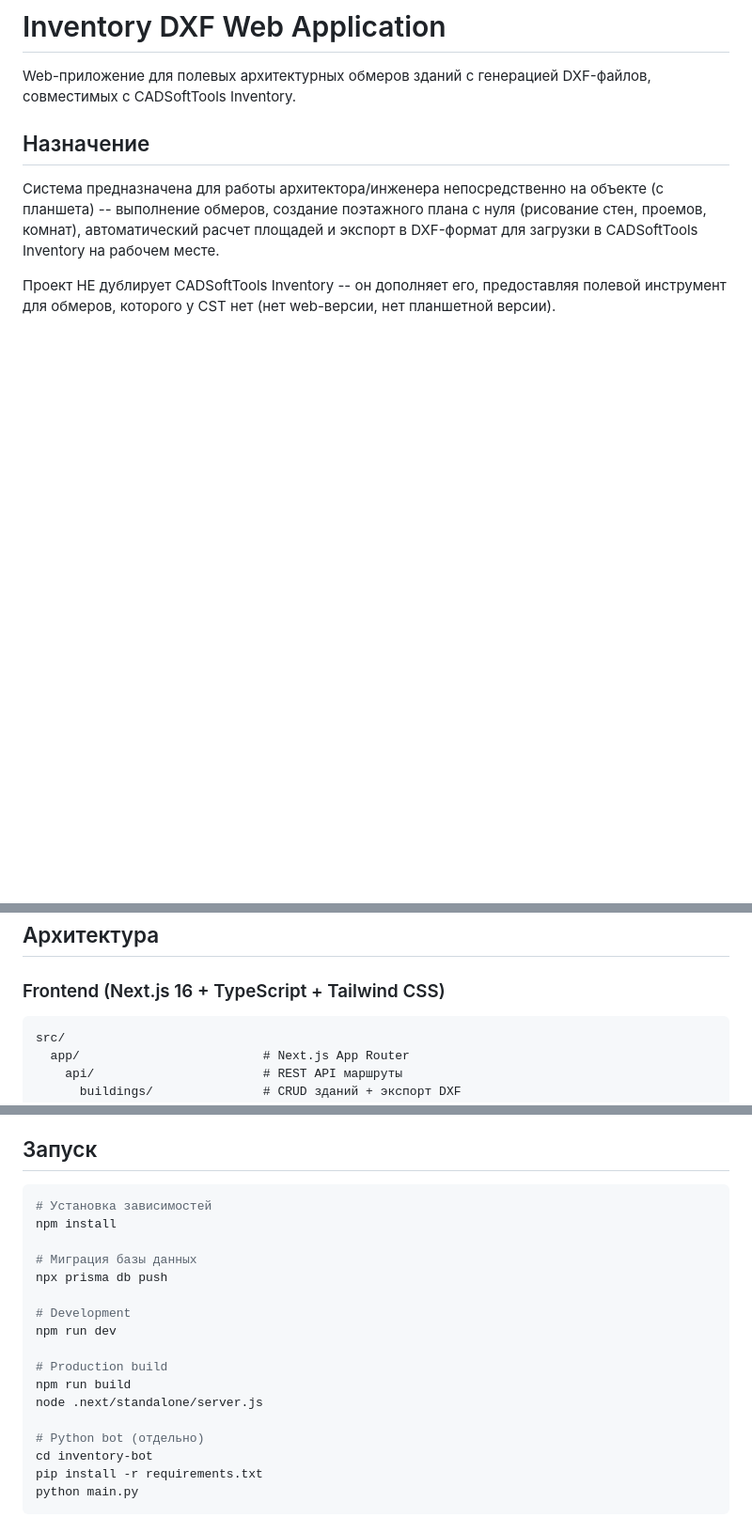
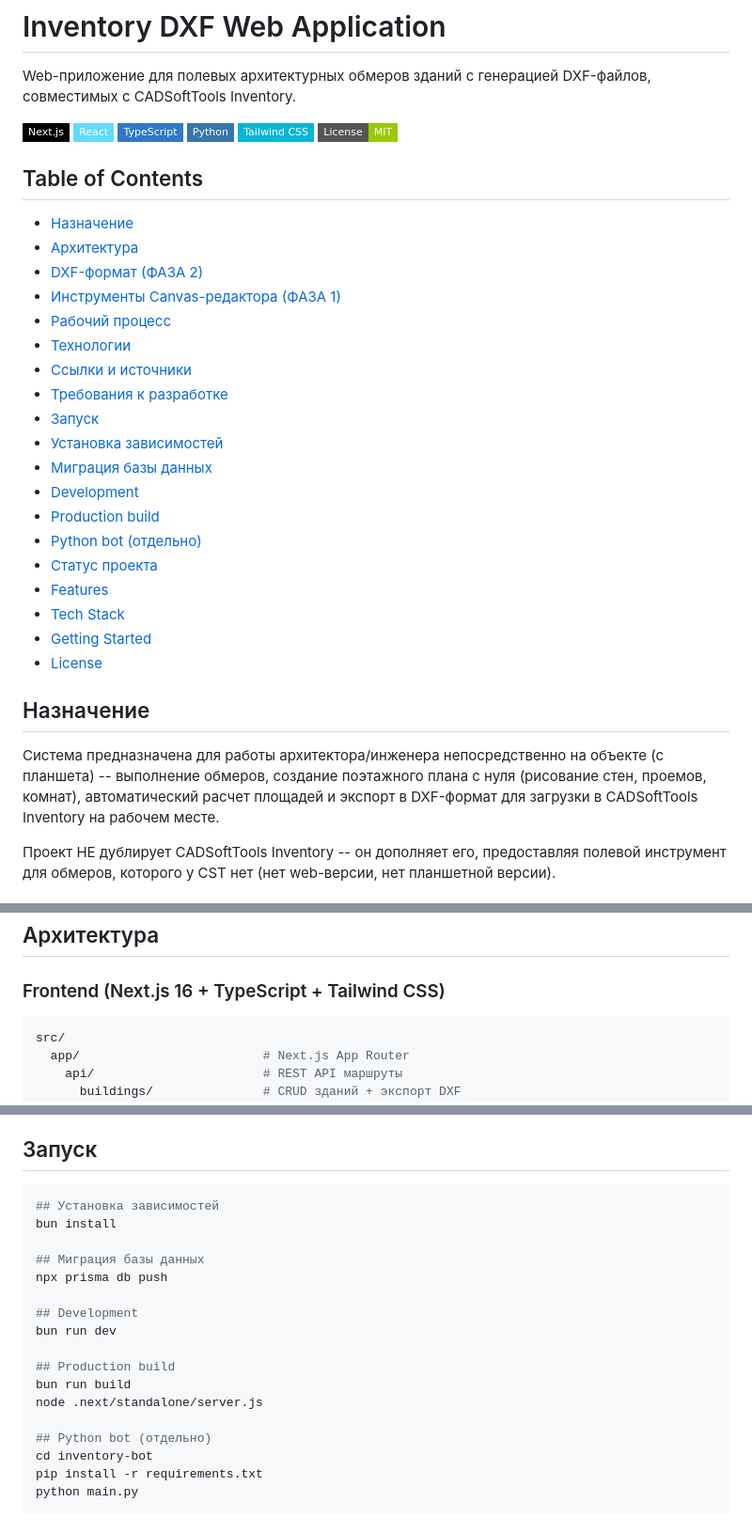
Before and after one commit to stsgs1980/Inventory, a Markdown page: README.md, 3 parts joined by grey strips. Shown at 94% size. GitHub-like rendering; badges without logos; blank space fills up the shorter version.

Commit message:
README: align with STD-DOC-004 v3.0

````diff
--- a/README.md
+++ b/README.md
@@ -1,6 +1,37 @@
 # Inventory DXF Web Application
 
 Web-приложение для полевых архитектурных обмеров зданий с генерацией DXF-файлов, совместимых с CADSoftTools Inventory.
+
+
+[![Next.js](https://img.shields.io/badge/Next.js-black?style=flat-square)](https://nextjs.org)
+[![React](https://img.shields.io/badge/React-61DAFB?style=flat-square)](https://react.dev)
+[![TypeScript](https://img.shields.io/badge/TypeScript-3178C6?style=flat-square)](https://www.typescriptlang.org)
+[![Python](https://img.shields.io/badge/Python-3776AB?style=flat-square)](https://python.org)
+[![Tailwind_CSS](https://img.shields.io/badge/Tailwind_CSS-06B6D4?style=flat-square)](https://tailwindcss.com)
+[![License: MIT](https://img.shields.io/badge/License-MIT-green?style=flat-square)](LICENSE)
+
+
+## Table of Contents
+
+- [Назначение](#назначение)
+- [Архитектура](#архитектура)
+- [DXF-формат (ФАЗА 2)](#dxf-формат-фаза-2)
+- [Инструменты Canvas-редактора (ФАЗА 1)](#инструменты-canvas-редактора-фаза-1)
+- [Рабочий процесс](#рабочий-процесс)
+- [Технологии](#технологии)
+- [Ссылки и источники](#ссылки-и-источники)
+- [Требования к разработке](#требования-к-разработке)
+- [Запуск](#запуск)
+- [Установка зависимостей](#установка-зависимостей)
+- [Миграция базы данных](#миграция-базы-данных)
+- [Development](#development)
+- [Production build](#production-build)
+- [Python bot (отдельно)](#python-bot-отдельно)
+- [Статус проекта](#статус-проекта)
+- [Features](#features)
+- [Tech Stack](#tech-stack)
+- [Getting Started](#getting-started)
+- [License](#license)
 
 ## Назначение
 
@@ -12,7 +43,7 @@ Web-приложение для полевых архитектурных обм
 
 ### Frontend (Next.js 16 + TypeScript + Tailwind CSS)
 
-```
+```bash
 src/
   app/                         # Next.js App Router
     api/                       # REST API маршруты
@@ -207,20 +238,20 @@ inventory-bot/
 ## Запуск
 
 ```bash
-# Установка зависимостей
-npm install
+## Установка зависимостей
+bun install
 
-# Миграция базы данных
+## Миграция базы данных
 npx prisma db push
 
-# Development
-npm run dev
+## Development
+bun run dev
 
-# Production build
-npm run build
+## Production build
+bun run build
 node .next/standalone/server.js
 
-# Python bot (отдельно)
+## Python bot (отдельно)
 cd inventory-bot
 pip install -r requirements.txt
 python main.py
````
Also changed, not shown: other parts of README.md (+45 -1 lines).
